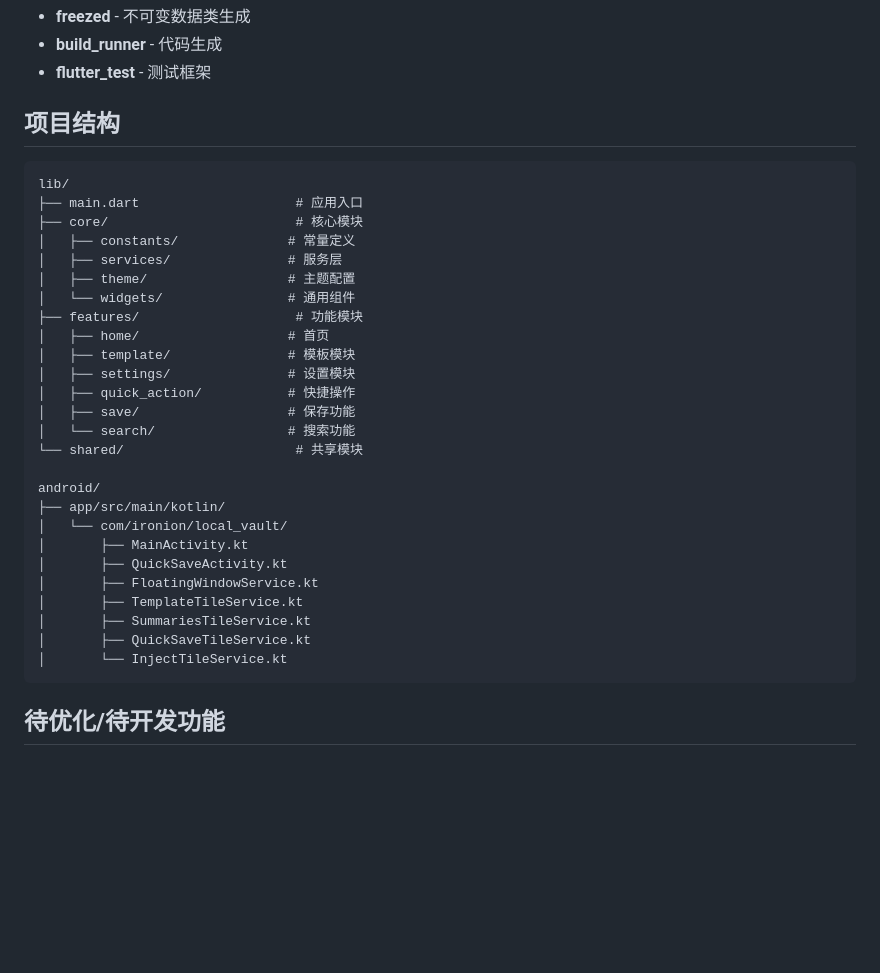
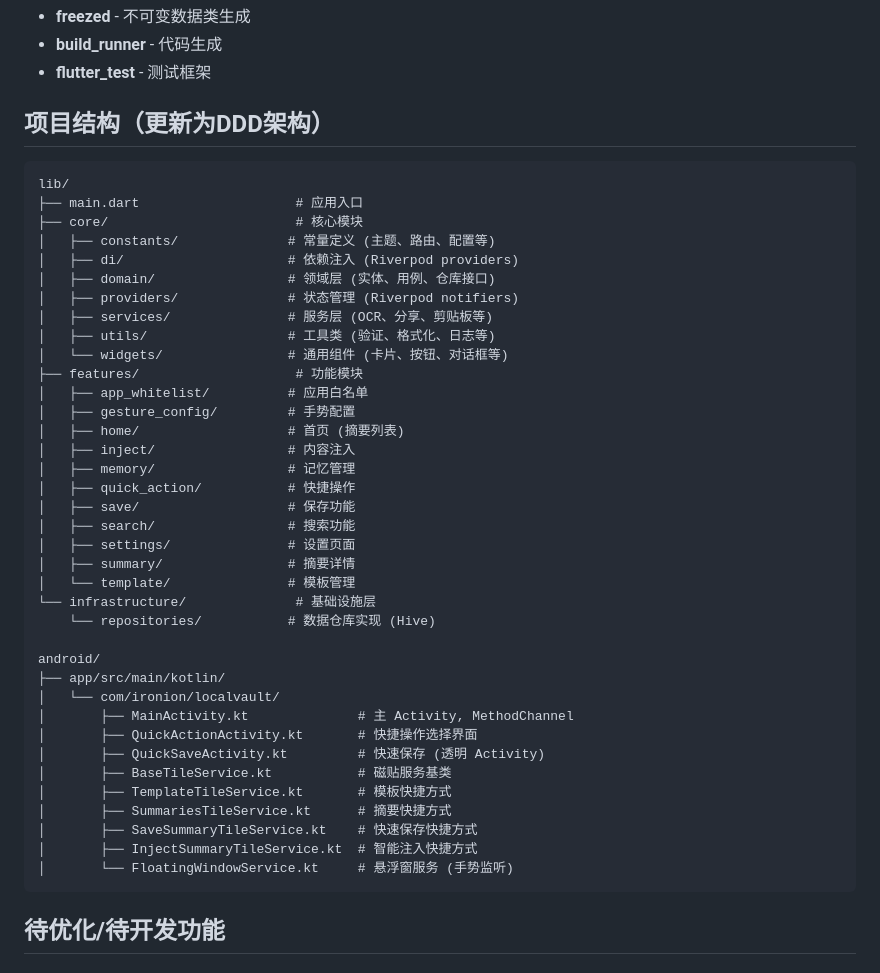
Before and after one commit to weihong363/local-vault, a Markdown page: PROGRESS.md, the part around one of its changes. GitHub-like rendering; blank space fills up the shorter version.

Commit message:
refactor(docs): 更新项目进度文档中的架构说明
- 将悬浮窗服务标记为已废弃
- 更新项目结构说明为DDD架构
- 重新组织核心模块目录结构说明
- 添加依赖注入和领域层相关说明
- 更新功能模块分类和描述
- 调整Android端文件结构说明

````diff
--- a/PROGRESS.md
+++ b/PROGRESS.md
@@ -81,35 +81,46 @@
 - **build_runner** - 代码生成
 - **flutter_test** - 测试框架
 
-## 项目结构
+## 项目结构（更新为DDD架构）
 
 ```
 lib/
 ├── main.dart                    # 应用入口
 ├── core/                        # 核心模块
-│   ├── constants/              # 常量定义
-│   ├── services/               # 服务层
-│   ├── theme/                  # 主题配置
-│   └── widgets/                # 通用组件
+│   ├── constants/              # 常量定义 (主题、路由、配置等)
+│   ├── di/                     # 依赖注入 (Riverpod providers)
+│   ├── domain/                 # 领域层 (实体、用例、仓库接口)
+│   ├── providers/              # 状态管理 (Riverpod notifiers)
+│   ├── services/               # 服务层 (OCR、分享、剪贴板等)
+│   ├── utils/                  # 工具类 (验证、格式化、日志等)
+│   └── widgets/                # 通用组件 (卡片、按钮、对话框等)
 ├── features/                    # 功能模块
-│   ├── home/                   # 首页
-│   ├── template/               # 模板模块
-│   ├── settings/               # 设置模块
+│   ├── app_whitelist/          # 应用白名单
+│   ├── gesture_config/         # 手势配置
+│   ├── home/                   # 首页 (摘要列表)
+│   ├── inject/                 # 内容注入
+│   ├── memory/                 # 记忆管理
 │   ├── quick_action/           # 快捷操作
 │   ├── save/                   # 保存功能
-│   └── search/                 # 搜索功能
-└── shared/                      # 共享模块
+│   ├── search/                 # 搜索功能
+│   ├── settings/               # 设置页面
+│   ├── summary/                # 摘要详情
+│   └── template/               # 模板管理
+└── infrastructure/              # 基础设施层
+    └── repositories/           # 数据仓库实现 (Hive)
 
 android/
 ├── app/src/main/kotlin/
-│   └── com/ironion/local_vault/
-│       ├── MainActivity.kt
-│       ├── QuickSaveActivity.kt
-│       ├── FloatingWindowService.kt
-│       ├── TemplateTileService.kt
-│       ├── SummariesTileService.kt
-│       ├── QuickSaveTileService.kt
-│       └── InjectTileService.kt
+│   └── com/ironion/localvault/
+│       ├── MainActivity.kt              # 主 Activity, MethodChannel
+│       ├── QuickActionActivity.kt       # 快捷操作选择界面
+│       ├── QuickSaveActivity.kt         # 快速保存 (透明 Activity)
+│       ├── BaseTileService.kt           # 磁贴服务基类
+│       ├── TemplateTileService.kt       # 模板快捷方式
+│       ├── SummariesTileService.kt      # 摘要快捷方式
+│       ├── SaveSummaryTileService.kt    # 快速保存快捷方式
+│       ├── InjectSummaryTileService.kt  # 智能注入快捷方式
+│       └── FloatingWindowService.kt     # 悬浮窗服务 (手势监听)
 ```
 
 ## 待优化/待开发功能
````
Also changed, not shown: other parts of PROGRESS.md (+1 -1 lines).
